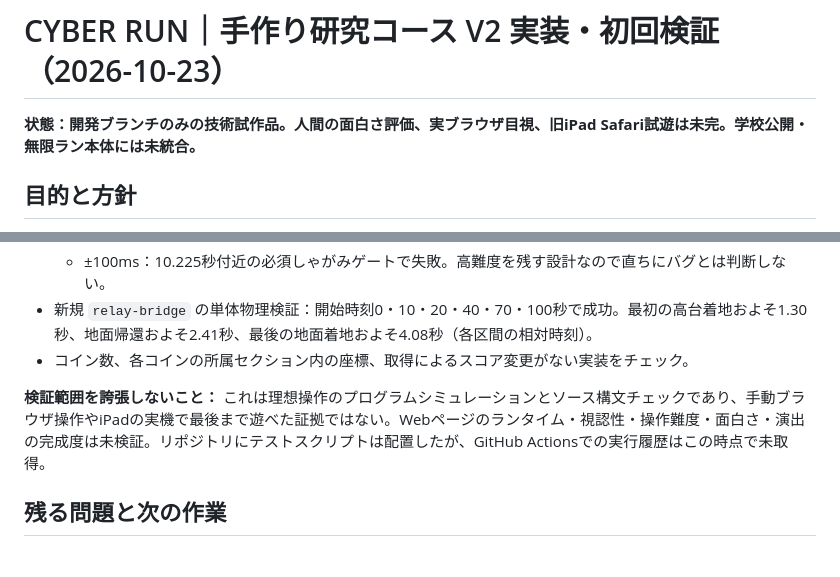
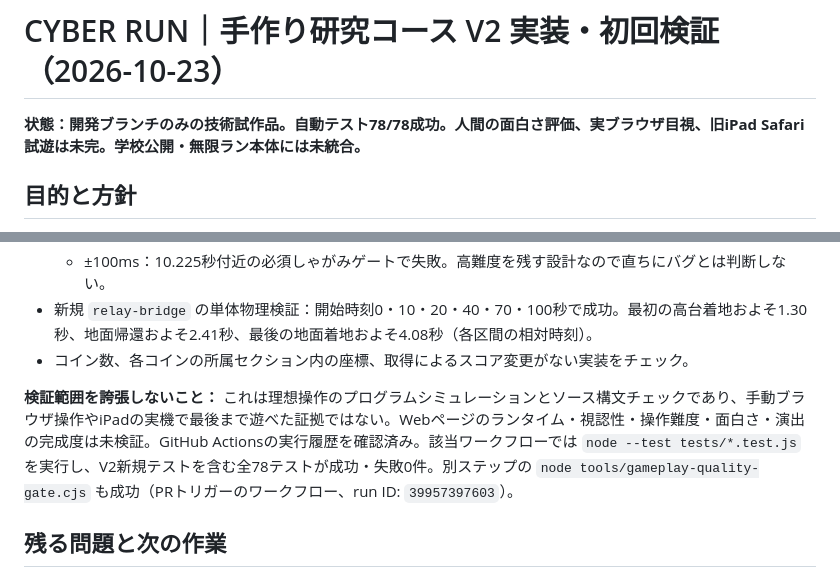
Before and after one commit to 8mahi8/cyber-run, a Markdown page: docs/HANDCRAFTED_V2_STUDY_REPORT_2026-10-23.md, 2 parts joined by grey strips. Rendered like a GitHub page.

Commit message:
docs: confirm 78/78 green CI including V2 handcrafted test

```diff
--- a/docs/HANDCRAFTED_V2_STUDY_REPORT_2026-10-23.md
+++ b/docs/HANDCRAFTED_V2_STUDY_REPORT_2026-10-23.md
@@ -1,6 +1,6 @@
 # CYBER RUN｜手作り研究コース V2 実装・初回検証（2026-10-23）
 
-**状態：開発ブランチのみの技術試作品。人間の面白さ評価、実ブラウザ目視、旧iPad Safari試遊は未完。学校公開・無限ラン本体には未統合。**
+**状態：開発ブランチのみの技術試作品。自動テスト78/78成功。人間の面白さ評価、実ブラウザ目視、旧iPad Safari試遊は未完。学校公開・無限ラン本体には未統合。**
 
 ## 目的と方針
 - 再挑戦・学習によって記録を伸ばすゲーム。初見対応の保証は不要。
@@ -42,7 +42,7 @@
 - 新規 `relay-bridge` の単体物理検証：開始時刻0・10・20・40・70・100秒で成功。最初の高台着地およそ1.30秒、地面帰還およそ2.41秒、最後の地面着地およそ4.08秒（各区間の相対時刻）。
 - コイン数、各コインの所属セクション内の座標、取得によるスコア変更がない実装をチェック。
 
-**検証範囲を誇張しないこと：** これは理想操作のプログラムシミュレーションとソース構文チェックであり、手動ブラウザ操作やiPadの実機で最後まで遊べた証拠ではない。Webページのランタイム・視認性・操作難度・面白さ・演出の完成度は未検証。リポジトリにテストスクリプトは配置したが、GitHub Actionsでの実行履歴はこの時点で未取得。
+**検証範囲を誇張しないこと：** これは理想操作のプログラムシミュレーションとソース構文チェックであり、手動ブラウザ操作やiPadの実機で最後まで遊べた証拠ではない。Webページのランタイム・視認性・操作難度・面白さ・演出の完成度は未検証。GitHub Actionsの実行履歴を確認済み。該当ワークフローでは `node --test tests/*.test.js` を実行し、V2新規テストを含む全78テストが成功・失敗0件。別ステップの `node tools/gameplay-quality-gate.cjs` も成功（PRトリガーのワークフロー、run ID: `39957397603`）。
 
 ## 残る問題と次の作業
 
```
